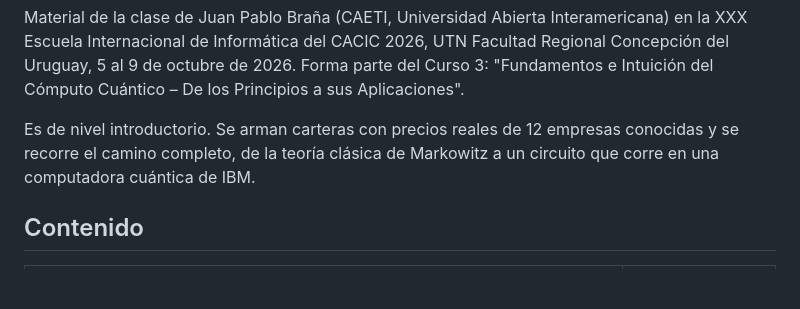
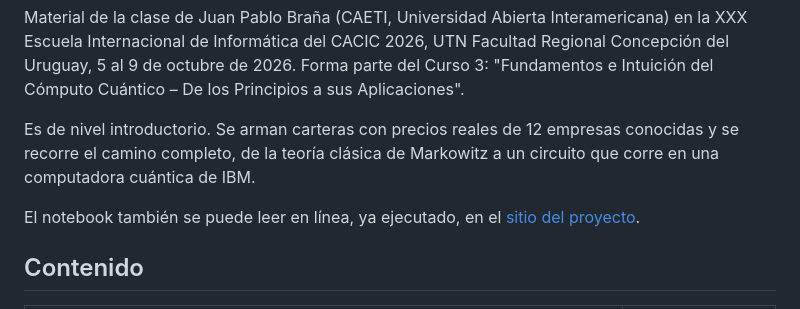
Before and after one commit to 314-ia/quantum-portfolio-risk, a Markdown page: CACIC/README.md, the part around the change. GitHub-like rendering; blank space fills up the shorter version.

Commit message:
Guía de la clase: enlace al notebook en línea
Co-Authored-By: Claude Fable 5.1 <noreply@anthropic.com>
Claude-Session: https://claude.ai/code/session_011ssWdHXWXgkh9VDffGRcUD

```diff
--- a/CACIC/README.md
+++ b/CACIC/README.md
@@ -6,6 +6,9 @@ del Curso 3: "Fundamentos e Intuición del Cómputo Cuántico – De los Princip
 
 Es de nivel introductorio. Se arman carteras con precios reales de 12 empresas conocidas y se recorre el camino
 completo, de la teoría clásica de Markowitz a un circuito que corre en una computadora cuántica de IBM.
+
+El notebook también se puede leer en línea, ya ejecutado, en el
+[sitio del proyecto](https://314-ia.github.io/quantum-portfolio-risk/notebook.html).
 
 ## Contenido
 
```
